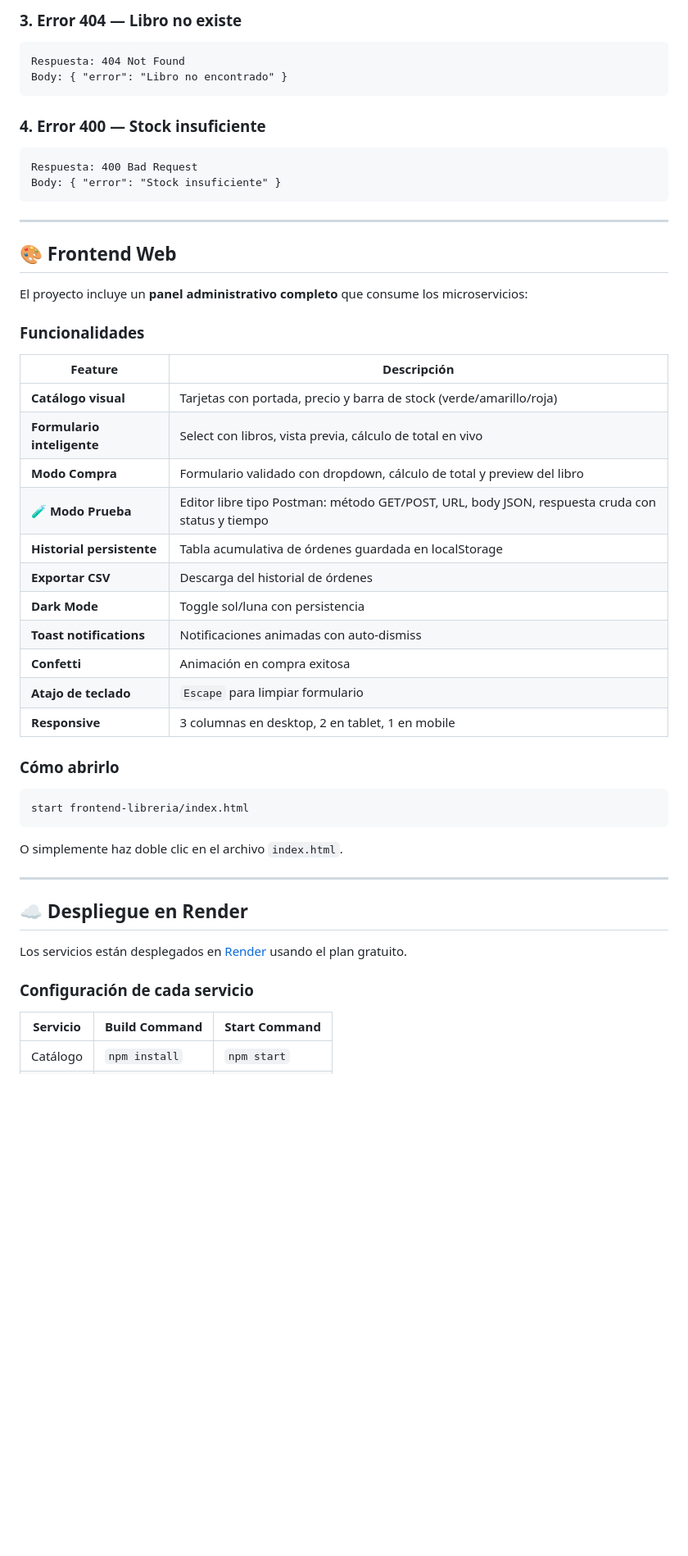
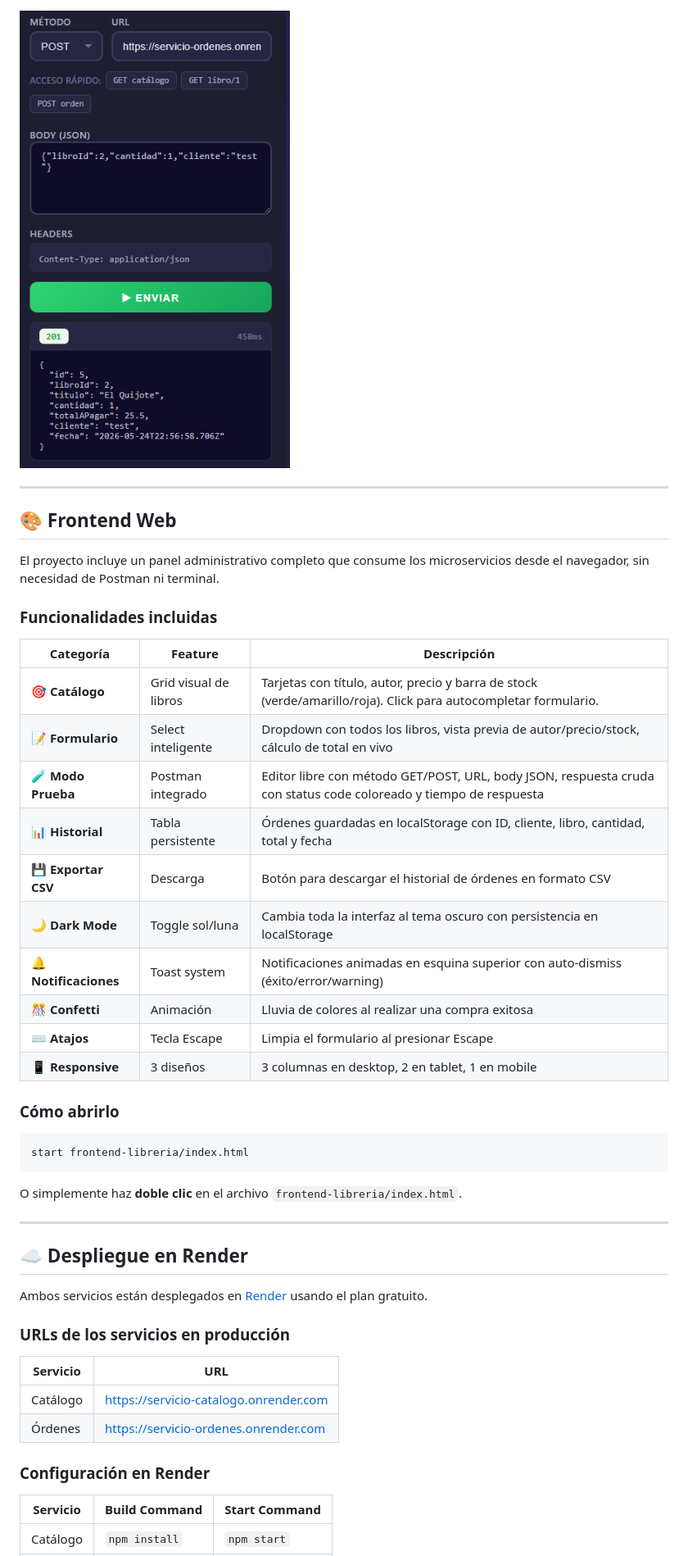
Before and after one commit to carlosarielcuadrascamacho-svg/PracticaMicroservicios, a Markdown page: README.md, the part around one of its changes. Shown at 82% size. GitHub-like rendering; pictures changed too: Imagenes/CompraExitosa201.png (added); blank space fills up the shorter version.

````diff
--- a/README.md
+++ b/README.md
@@ -417,42 +455,25 @@ Body: {
-### 3. Error 404 — Libro no existe
-
-<!-- Captura aquí: POSTMAN mostrando POST /api/ordenes con libroId=99 → 404 -->
-
-```
-Respuesta: 404 Not Found
-Body: { "error": "Libro no encontrado" }
-```
-
-### 4. Error 400 — Stock insuficiente
-
-<!-- Captura aquí: POSTMAN mostrando POST /api/ordenes con libroId=4, cantidad=99 → 400 -->
-
-```
-Respuesta: 400 Bad Request
-Body: { "error": "Stock insuficiente" }
-```
+<img src="Imagenes/CompraExitosa201.png" alt="Compra exitosa - Vista del resultado" width="600"/>
 
 ---
 
 ## 🎨 Frontend Web
 
-El proyecto incluye un **panel administrativo completo** que consume los microservicios:
+El proyecto incluye un panel administrativo completo que consume los microservicios desde el navegador, sin necesidad de Postman ni terminal.
 
-### Funcionalidades
+### Funcionalidades incluidas
 
-| Feature | Descripción |
-|---------|-------------|
-| **Catálogo visual** | Tarjetas con portada, precio y barra de stock (verde/amarillo/roja) |
-| **Formulario inteligente** | Select con libros, vista previa, cálculo de total en vivo |
-| **Modo Compra** | Formulario validado con dropdown, cálculo de total y preview del libro |
-| **🧪 Modo Prueba** | Editor libre tipo Postman: método GET/POST, URL, body JSON, respuesta cruda con status y tiempo |
-| **Historial persistente** | Tabla acumulativa de órdenes guardada en localStorage |
-| **Exportar CSV** | Descarga del historial de órdenes |
-| **Dark Mode** | Toggle sol/luna con persistencia |
-| **Toast notifications** | Notificaciones animadas con auto-dismiss |
-| **Confetti** | Animación en compra exitosa |
-| **Atajo de teclado** | `Escape` para limpiar formulario |
-| **Responsive** | 3 columnas en desktop, 2 en tablet, 1 en mobile |
+| Categoría | Feature | Descripción |
+|-----------|---------|-------------|
+| 🎯 **Catálogo** | Grid visual de libros | Tarjetas con título, autor, precio y barra de stock (verde/amarillo/roja). Click para autocompletar formulario. |
+| 📝 **Formulario** | Select inteligente | Dropdown con todos los libros, vista previa de autor/precio/stock, cálculo de total en vivo |
+| 🧪 **Modo Prueba** | Postman integrado | Editor libre con método GET/POST, URL, body JSON, respuesta cruda con status code coloreado y tiempo de respuesta |
+| 📊 **Historial** | Tabla persistente | Órdenes guardadas en localStorage con ID, cliente, libro, cantidad, total y fecha |
+| 💾 **Exportar CSV** | Descarga | Botón para descargar el historial de órdenes en formato CSV |
+| 🌙 **Dark Mode** | Toggle sol/luna | Cambia toda la interfaz al tema oscuro con persistencia en localStorage |
+| 🔔 **Notificaciones** | Toast system | Notificaciones animadas en esquina superior con auto-dismiss (éxito/error/warning) |
+| 🎊 **Confetti** | Animación | Lluvia de colores al realizar una compra exitosa |
+| ⌨️ **Atajos** | Tecla Escape | Limpia el formulario al presionar Escape |
+| 📱 **Responsive** | 3 diseños | 3 columnas en desktop, 2 en tablet, 1 en mobile |
 
 ### Cómo abrirlo
 
@@ -460,15 +481,22 @@ El proyecto incluye un **panel administrativo completo** que consume los microse
 start frontend-libreria/index.html
 ```
 
-O simplemente haz doble clic en el archivo `index.html`.
+O simplemente haz **doble clic** en el archivo `frontend-libreria/index.html`.
 
 ---
 
 ## ☁ Despliegue en Render
 
-Los servicios están desplegados en [Render](https://render.com/) usando el plan gratuito.
+Ambos servicios están desplegados en [Render](https://render.com/) usando el plan gratuito.
 
-### Configuración de cada servicio
+### URLs de los servicios en producción
+
+| Servicio | URL |
+|----------|-----|
+| Catálogo | [https://servicio-catalogo.onrender.com](https://servicio-catalogo.onrender.com/api/libros) |
+| Órdenes | [https://servicio-ordenes.onrender.com](https://servicio-ordenes.onrender.com) |
+
+### Configuración en Render
 
 | Servicio | Build Command | Start Command |
 |----------|--------------|---------------|
````
Also changed, not shown: other parts of README.md (+237 -173 lines), Imagenes/ImagenPantallaCompleta.png (added), Imagenes/LibroNoEncontrado404.png (added), Imagenes/PantallaCompletaOrdenEjecutada.png (added), Imagenes/StockInsuficiente400.png (added).
